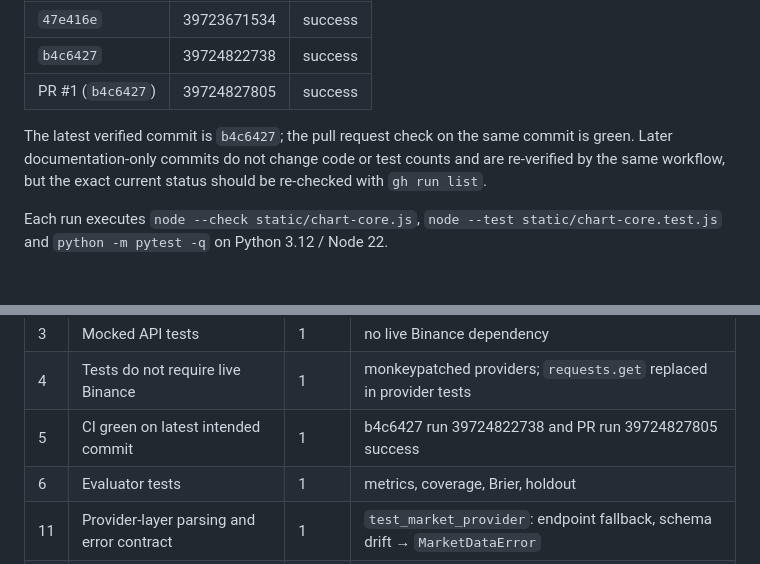
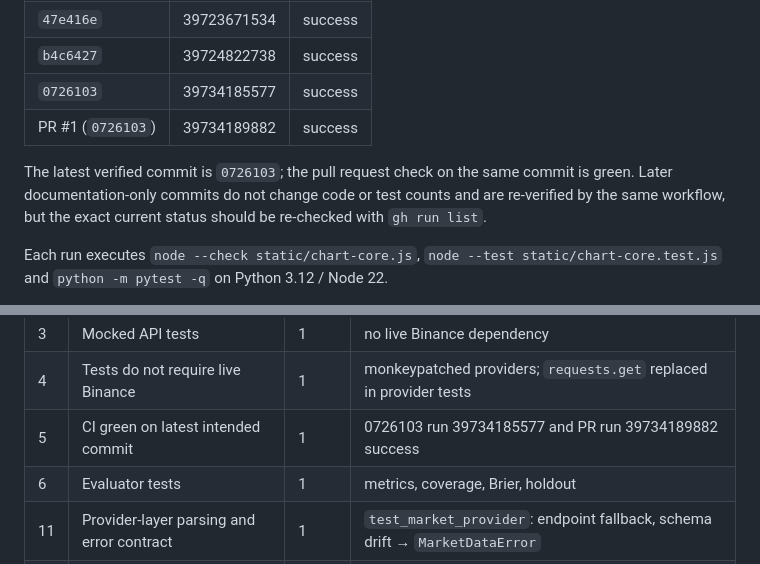
Before and after one commit to MDSIDD533/test-repo, a Markdown page: docs/project_status.md, 2 parts joined by grey strips. Drawn GitHub-style.

Commit message:
Record the paper persistence CI run
Co-authored-by: arena-agent <297053741+arena-agent@users.noreply.github.com>

```diff
--- a/docs/project_status.md
+++ b/docs/project_status.md
@@ -170,9 +170,10 @@ GitHub Actions `tests` runs on this branch:
 | `dc7cba3` | 39723563170 | success |
 | `47e416e` | 39723671534 | success |
 | `b4c6427` | 39724822738 | success |
-| PR #1 (`b4c6427`) | 39724827805 | success |
+| `0726103` | 39734185577 | success |
+| PR #1 (`0726103`) | 39734189882 | success |
 
-The latest verified commit is `b4c6427`; the pull request check on the same commit is green. Later documentation-only commits do not change code or test counts and are re-verified by the same workflow, but the exact current status should be re-checked with `gh run list`.
+The latest verified commit is `0726103`; the pull request check on the same commit is green. Later documentation-only commits do not change code or test counts and are re-verified by the same workflow, but the exact current status should be re-checked with `gh run list`.
 
 Each run executes `node --check static/chart-core.js`, `node --test static/chart-core.test.js` and `python -m pytest -q` on Python 3.12 / Node 22.
 
@@ -184,7 +185,7 @@ The 100-trial live batch was accidentally triggered by a changed script path dur
 | 2 | Chart logic tests | 1 | 18 passing |
 | 3 | Mocked API tests | 1 | no live Binance dependency |
 | 4 | Tests do not require live Binance | 1 | monkeypatched providers; `requests.get` replaced in provider tests |
-| 5 | CI green on latest intended commit | 1 | b4c6427 run 39724822738 and PR run 39724827805 success |
+| 5 | CI green on latest intended commit | 1 | 0726103 run 39734185577 and PR run 39734189882 success |
 | 6 | Evaluator tests | 1 | metrics, coverage, Brier, holdout |
 | 11 | Provider-layer parsing and error contract | 1 | `test_market_provider`: endpoint fallback, schema drift → `MarketDataError` |
 | 7 | Paper/backtest tests | 1 | fees, limits, priority |
```
